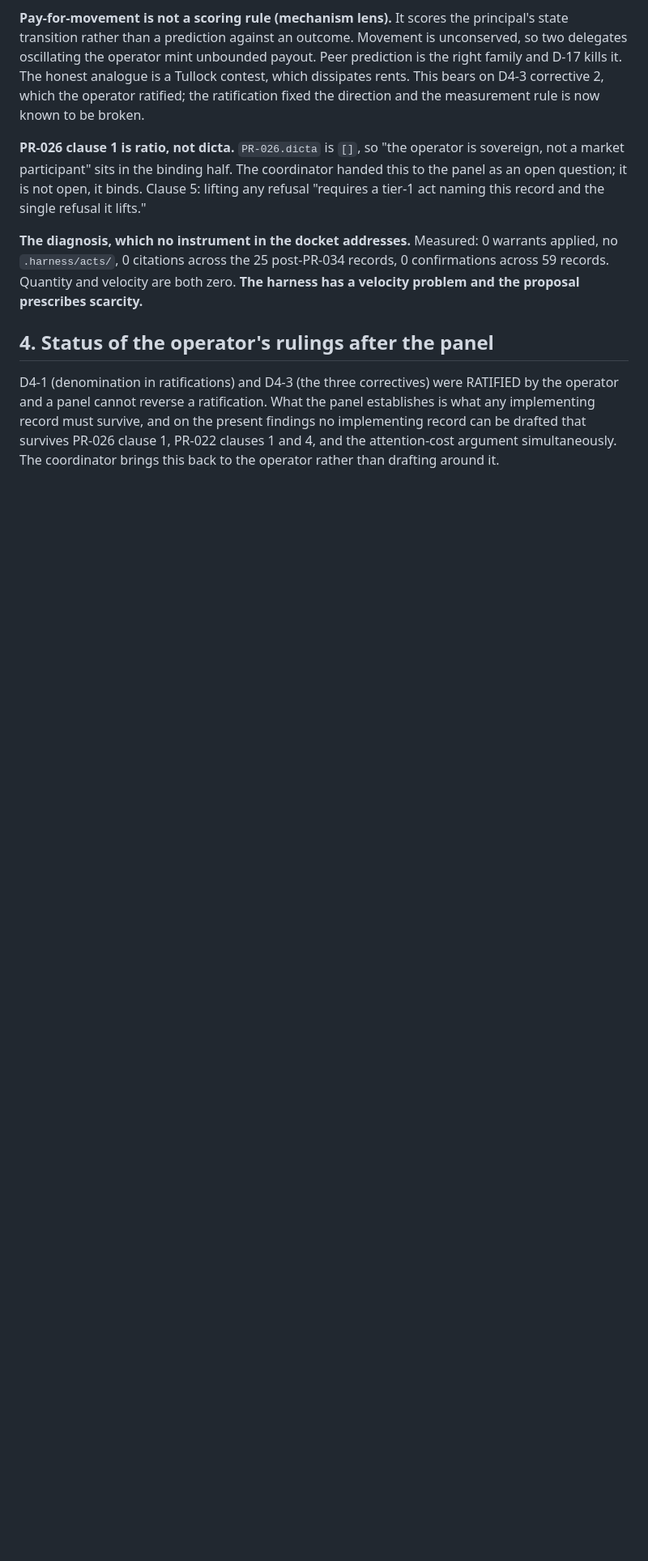
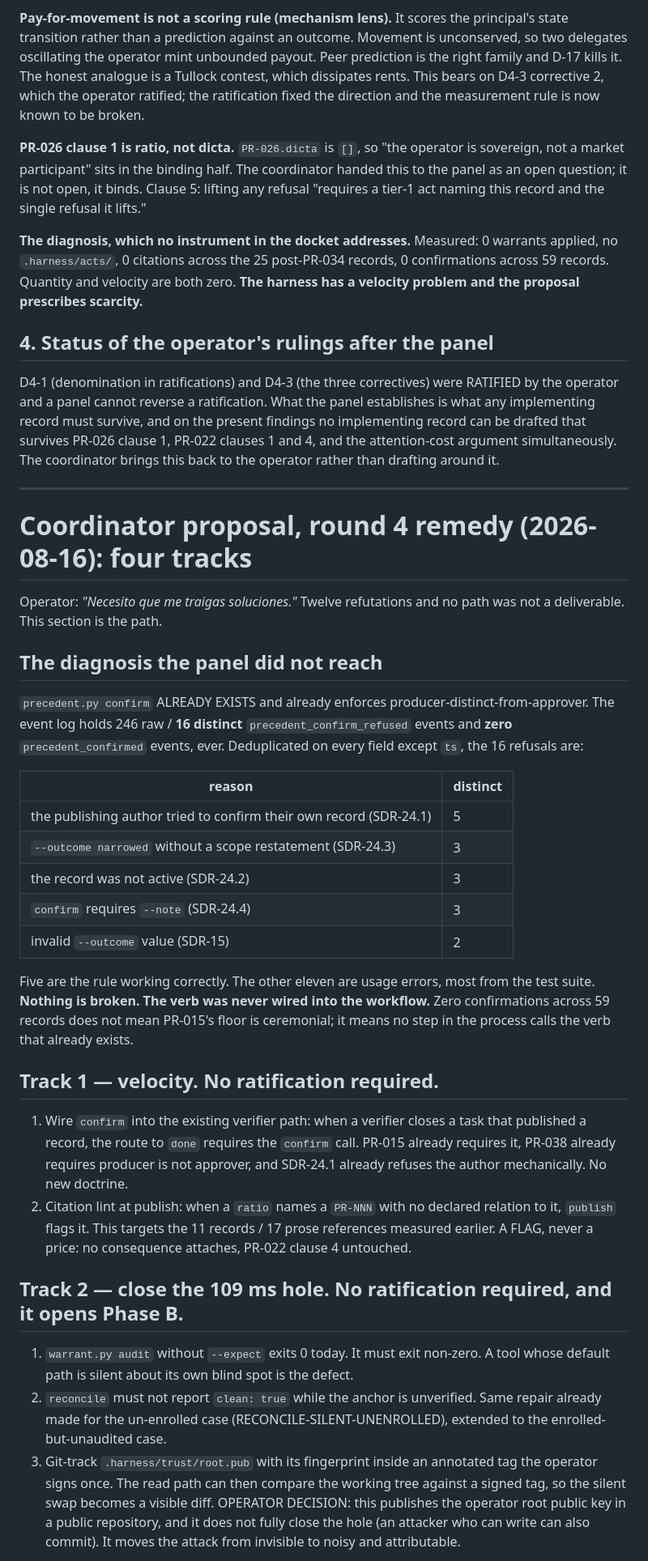
Before and after one commit to MarioCasanovacf/serenissima-harness, a Markdown page: .harness/coordinator-decisions-ruling-round-4.md, the part around one of its changes. Shown at 81% size. Rendered like a GitHub page; blank space fills up the shorter version.

```diff
--- a/.harness/coordinator-decisions-ruling-round-4.md
+++ b/.harness/coordinator-decisions-ruling-round-4.md
@@ -533,3 +533,55 @@ implementing record must survive, and on the present findings no implementing re
 drafted that survives PR-026 clause 1, PR-022 clauses 1 and 4, and the attention-cost
 argument simultaneously. The coordinator brings this back to the operator rather than
 drafting around it.
+
+---
+
+# Coordinator proposal, round 4 remedy (2026-08-16): four tracks
+
+Operator: *"Necesito que me traigas soluciones."* Twelve refutations and no path was not a
+deliverable. This section is the path.
+
+## The diagnosis the panel did not reach
+
+`precedent.py confirm` ALREADY EXISTS and already enforces producer-distinct-from-approver.
+The event log holds 246 raw / **16 distinct** `precedent_confirm_refused` events and **zero**
+`precedent_confirmed` events, ever. Deduplicated on every field except `ts`, the 16 refusals
+are:
+
+| reason | distinct |
+| --- | --- |
+| the publishing author tried to confirm their own record (SDR-24.1) | 5 |
+| `--outcome narrowed` without a scope restatement (SDR-24.3) | 3 |
+| the record was not active (SDR-24.2) | 3 |
+| `confirm` requires `--note` (SDR-24.4) | 3 |
+| invalid `--outcome` value (SDR-15) | 2 |
+
+Five are the rule working correctly. The other eleven are usage errors, most from the test
+suite. **Nothing is broken. The verb was never wired into the workflow.** Zero confirmations
+across 59 records does not mean PR-015's floor is ceremonial; it means no step in the
+process calls the verb that already exists.
+
+## Track 1 — velocity. No ratification required.
+
+1. Wire `confirm` into the existing verifier path: when a verifier closes a task that
+   published a record, the route to `done` requires the `confirm` call. PR-015 already
+   requires it, PR-038 already requires producer is not approver, and SDR-24.1 already
+   refuses the author mechanically. No new doctrine.
+2. Citation lint at publish: when a `ratio` names a `PR-NNN` with no declared relation to
+   it, `publish` flags it. This targets the 11 records / 17 prose references measured
+   earlier. A FLAG, never a price: no consequence attaches, PR-022 clause 4 untouched.
+
+## Track 2 — close the 109 ms hole. No ratification required, and it opens Phase B.
+
+1. `warrant.py audit` without `--expect` exits 0 today. It must exit non-zero. A tool whose
+   default path is silent about its own blind spot is the defect.
+2. `reconcile` must not report `clean: true` while the anchor is unverified. Same repair
+   already made for the un-enrolled case (RECONCILE-SILENT-UNENROLLED), extended to the
+   enrolled-but-unaudited case.
+3. Git-track `.harness/trust/root.pub` with its fingerprint inside an annotated tag the
+   operator signs once. The read path can then compare the working tree against a signed
+   tag, so the silent swap becomes a visible diff. OPERATOR DECISION: this publishes the
+   operator root public key in a public repository, and it does not fully close the hole
+   (an attacker who can write can also commit). It moves the attack from invisible to
+   noisy and attributable.
+
```
Also changed, not shown: other parts of .harness/coordinator-decisions-ruling-round-4.md (+40 -0 lines).
